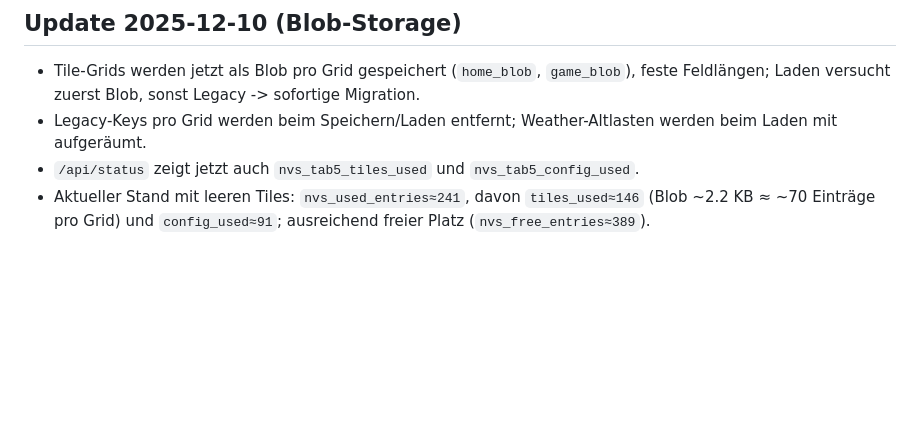
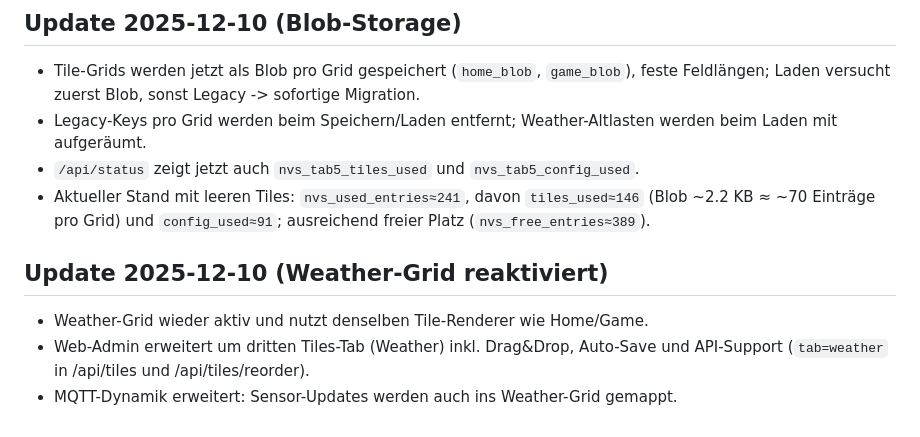
Before and after one commit to GalusPeres/Tab5-HomeAssistant-Display, a Markdown page: BERICHT_SESSION.md, the part around the change. Drawn GitHub-style; blank space fills up the shorter version.

Commit message:
docs: log weather grid reactivation and nvs status

```diff
--- a/BERICHT_SESSION.md
+++ b/BERICHT_SESSION.md
@@ -402,3 +402,9 @@ src/web/web_admin_scripts.cpp   (3-tab JavaScript)
 - Legacy-Keys pro Grid werden beim Speichern/Laden entfernt; Weather-Altlasten werden beim Laden mit aufgeräumt.
 - `/api/status` zeigt jetzt auch `nvs_tab5_tiles_used` und `nvs_tab5_config_used`.
 - Aktueller Stand mit leeren Tiles: `nvs_used_entries≈241`, davon `tiles_used≈146` (Blob ~2.2 KB ≈ ~70 Einträge pro Grid) und `config_used≈91`; ausreichend freier Platz (`nvs_free_entries≈389`).
+
+## Update 2025-12-10 (Weather-Grid reaktiviert)
+
+- Weather-Grid wieder aktiv und nutzt denselben Tile-Renderer wie Home/Game.
+- Web-Admin erweitert um dritten Tiles-Tab (Weather) inkl. Drag&Drop, Auto-Save und API-Support (`tab=weather` in /api/tiles und /api/tiles/reorder).
+- MQTT-Dynamik erweitert: Sensor-Updates werden auch ins Weather-Grid gemappt.
```
